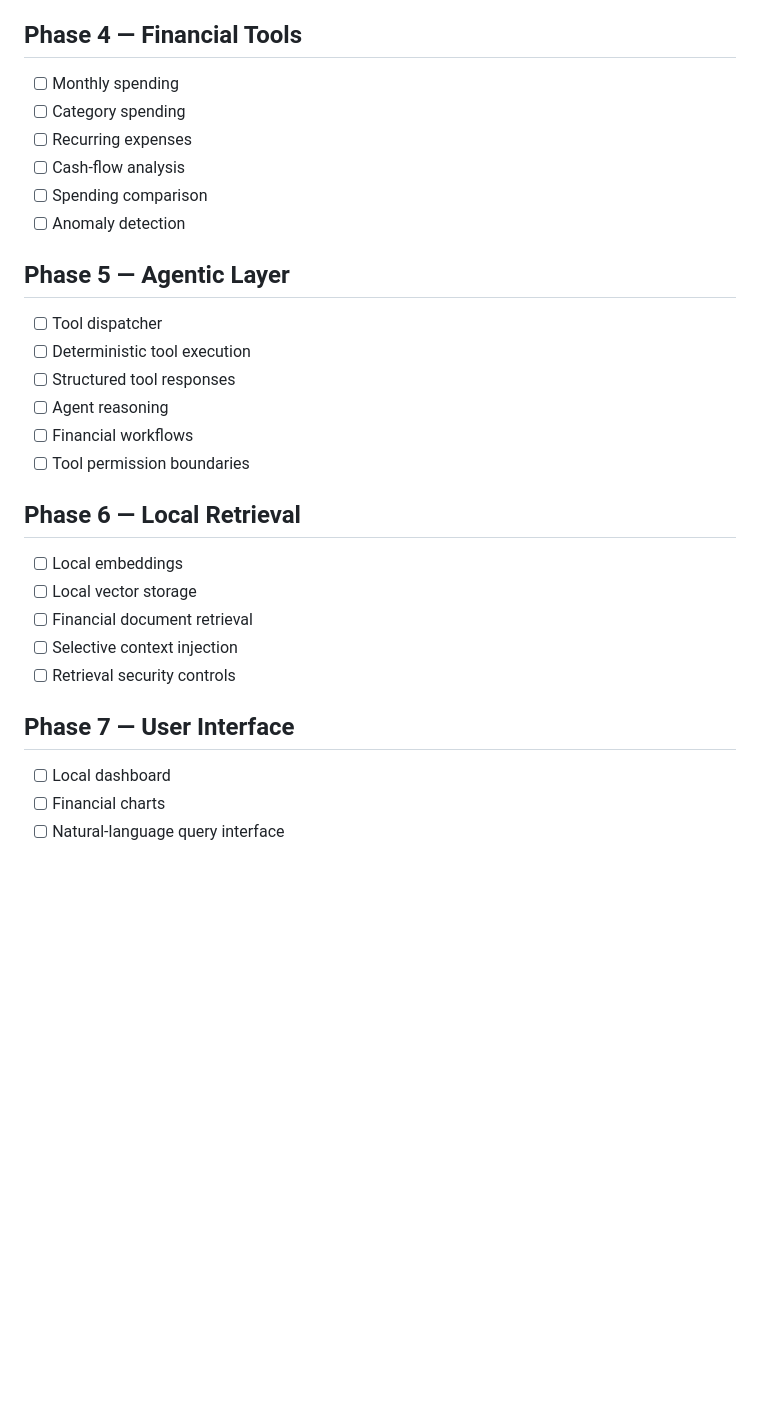
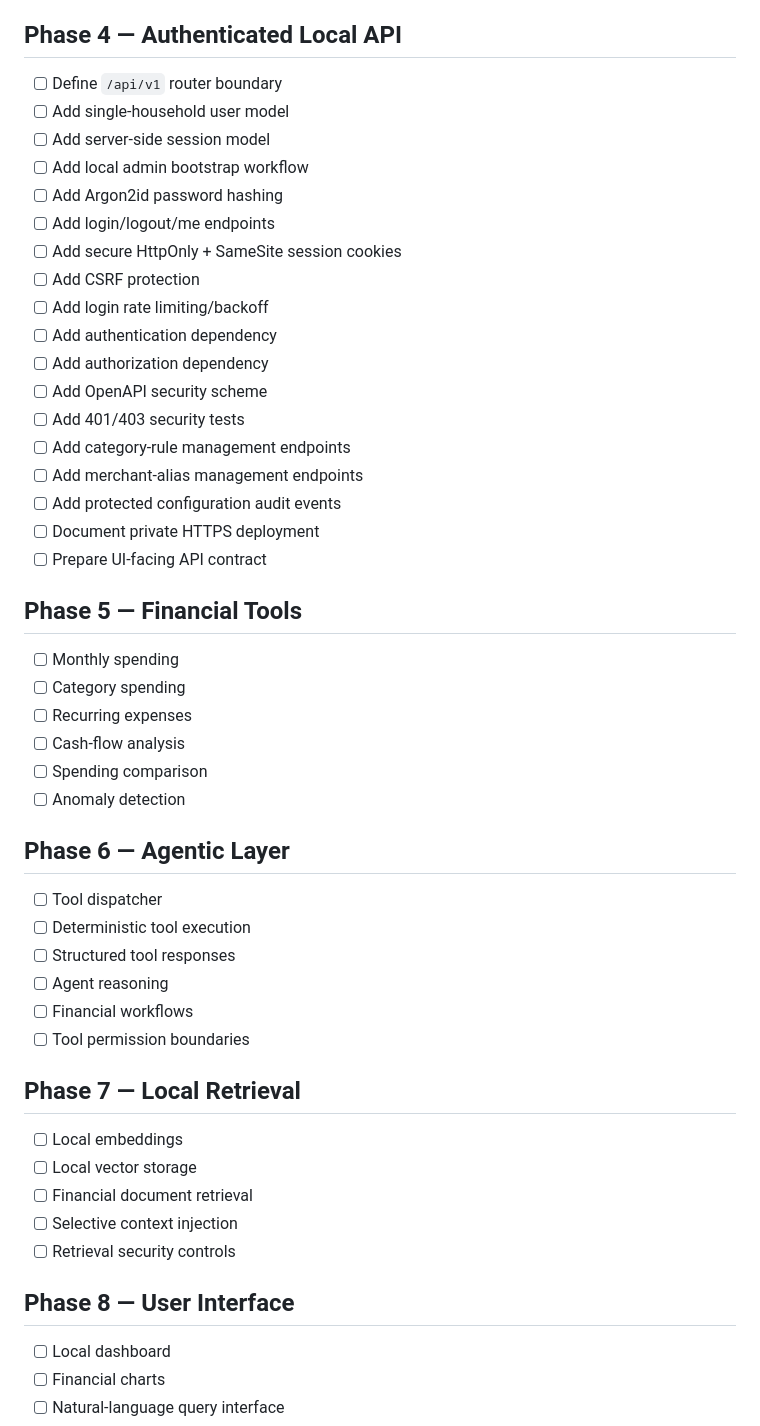
Before and after one commit to daniel-carneiro-nascimento/sherlock-home, a Markdown page: README.md, the part around the change. Drawn GitHub-style; blank space fills up the shorter version.

Commit message:
Fixing README.md montage / Roadmap got messed up form last update

```diff
--- a/README.md
+++ b/README.md
@@ -741,7 +741,28 @@ Phase 3 financial ingestion and deterministic enrichment is complete for the cur
 - [x] Merchant normalization
 - [x] Expense categorization
 
-## Phase 4 — Financial Tools
+## Phase 4 — Authenticated Local API
+
+- [ ] Define `/api/v1` router boundary
+- [ ] Add single-household user model
+- [ ] Add server-side session model
+- [ ] Add local admin bootstrap workflow
+- [ ] Add Argon2id password hashing
+- [ ] Add login/logout/me endpoints
+- [ ] Add secure HttpOnly + SameSite session cookies
+- [ ] Add CSRF protection
+- [ ] Add login rate limiting/backoff
+- [ ] Add authentication dependency
+- [ ] Add authorization dependency
+- [ ] Add OpenAPI security scheme
+- [ ] Add 401/403 security tests
+- [ ] Add category-rule management endpoints
+- [ ] Add merchant-alias management endpoints
+- [ ] Add protected configuration audit events
+- [ ] Document private HTTPS deployment
+- [ ] Prepare UI-facing API contract
+
+## Phase 5 — Financial Tools
 
 - [ ] Monthly spending
 - [ ] Category spending
@@ -750,7 +771,7 @@ Phase 3 financial ingestion and deterministic enrichment is complete for the cur
 - [ ] Spending comparison
 - [ ] Anomaly detection
 
-## Phase 5 — Agentic Layer
+## Phase 6 — Agentic Layer
 
 - [ ] Tool dispatcher
 - [ ] Deterministic tool execution
@@ -759,7 +780,7 @@ Phase 3 financial ingestion and deterministic enrichment is complete for the cur
 - [ ] Financial workflows
 - [ ] Tool permission boundaries
 
-## Phase 6 — Local Retrieval
+## Phase 7 — Local Retrieval
 
 - [ ] Local embeddings
 - [ ] Local vector storage
@@ -767,7 +788,7 @@ Phase 3 financial ingestion and deterministic enrichment is complete for the cur
 - [ ] Selective context injection
 - [ ] Retrieval security controls
 
-## Phase 7 — User Interface
+## Phase 8 — User Interface
 
 - [ ] Local dashboard
 - [ ] Financial charts
```
